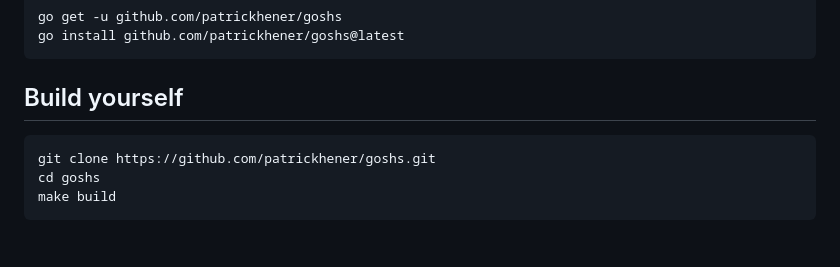
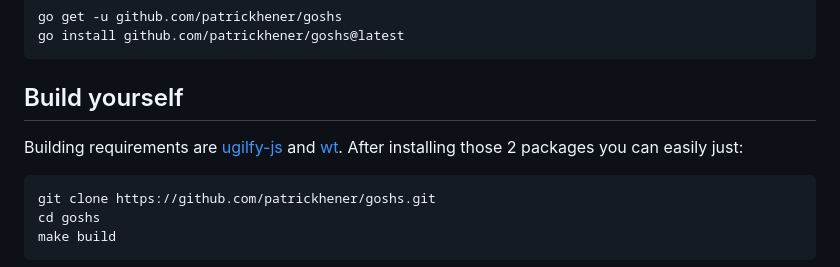
Before and after one commit to patrickhener/goshs, a Markdown page: README.md, the part around the change. GitHub-like rendering; blank space fills up the shorter version.

Commit message:
Addition to readme to fix issue #37

````diff
--- a/README.md
+++ b/README.md
@@ -39,6 +39,8 @@ go install github.com/patrickhener/goshs@latest
 ```
 
 ## Build yourself
+
+Building requirements are [ugilfy-js](https://www.npmjs.com/package/uglify-js) and [wt](https://github.com/wellington/wellington). After installing those 2 packages you can easily just:
 
 ```bash
 git clone https://github.com/patrickhener/goshs.git
````
